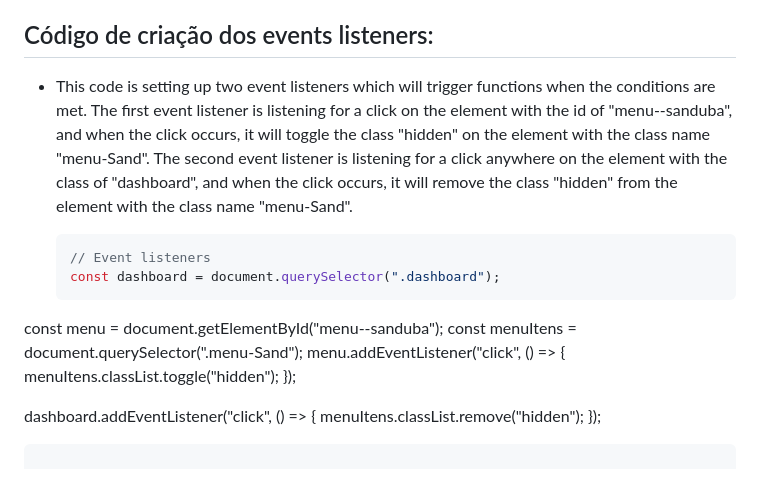
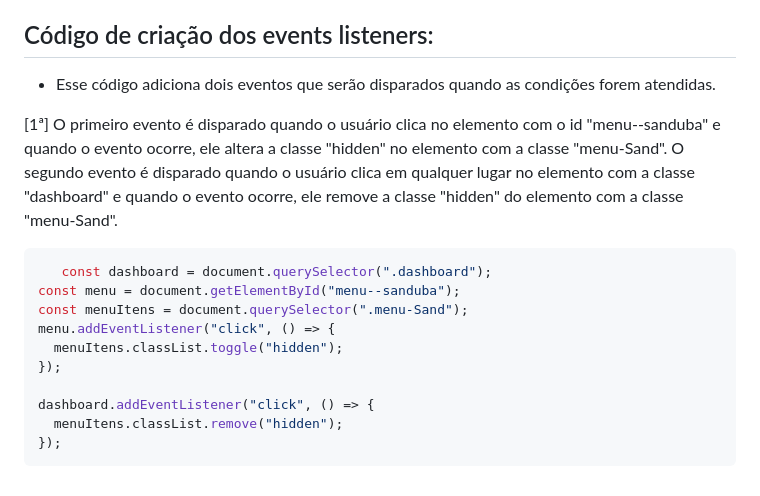
Before and after one commit to MarioSergioCavalcante/Dashboard-Softex, a Markdown page: js/README.md, the part around the change. GitHub-like rendering.

Commit message:
Acrescentando a documentação

````diff
--- a/js/README.md
+++ b/js/README.md
@@ -144,11 +144,12 @@ function addData() {
 - A função "addData" deve ser alterada para receber dois parâmetros o primeiro deve ser os valores do sensor e o segundo deve ser o valor do sinal de controle gerado pelo controlador PID.
 
 ## Código de criação dos events listeners:
-- This code is setting up two event listeners which will trigger functions when the conditions are met. The first event listener is listening for a click on the element with the id of "menu--sanduba", and when the click occurs, it will toggle the class "hidden" on the element with the class name "menu-Sand". The second event listener is listening for a click anywhere on the element with the class of "dashboard", and when the click occurs, it will remove the class "hidden" from the element with the class name "menu-Sand".
+- Esse código adiciona dois eventos que serão disparados quando as condições forem atendidas.
 
-    ```javascript
-    // Event listeners
-    const dashboard = document.querySelector(".dashboard");
+[1ª] O primeiro evento é disparado quando o usuário clica no elemento com o id "menu--sanduba" e quando o evento ocorre, ele altera a classe "hidden" no elemento com a classe "menu-Sand". O segundo evento é disparado quando o usuário clica em qualquer lugar no elemento com a classe "dashboard" e quando o evento ocorre, ele remove a classe "hidden" do elemento com a classe "menu-Sand".
+
+```javascript
+   const dashboard = document.querySelector(".dashboard");
 const menu = document.getElementById("menu--sanduba");
 const menuItens = document.querySelector(".menu-Sand");
 menu.addEventListener("click", () => {
@@ -158,5 +159,4 @@ menu.addEventListener("click", () => {
 dashboard.addEventListener("click", () => {
   menuItens.classList.remove("hidden");
 });
-
 ```
````
